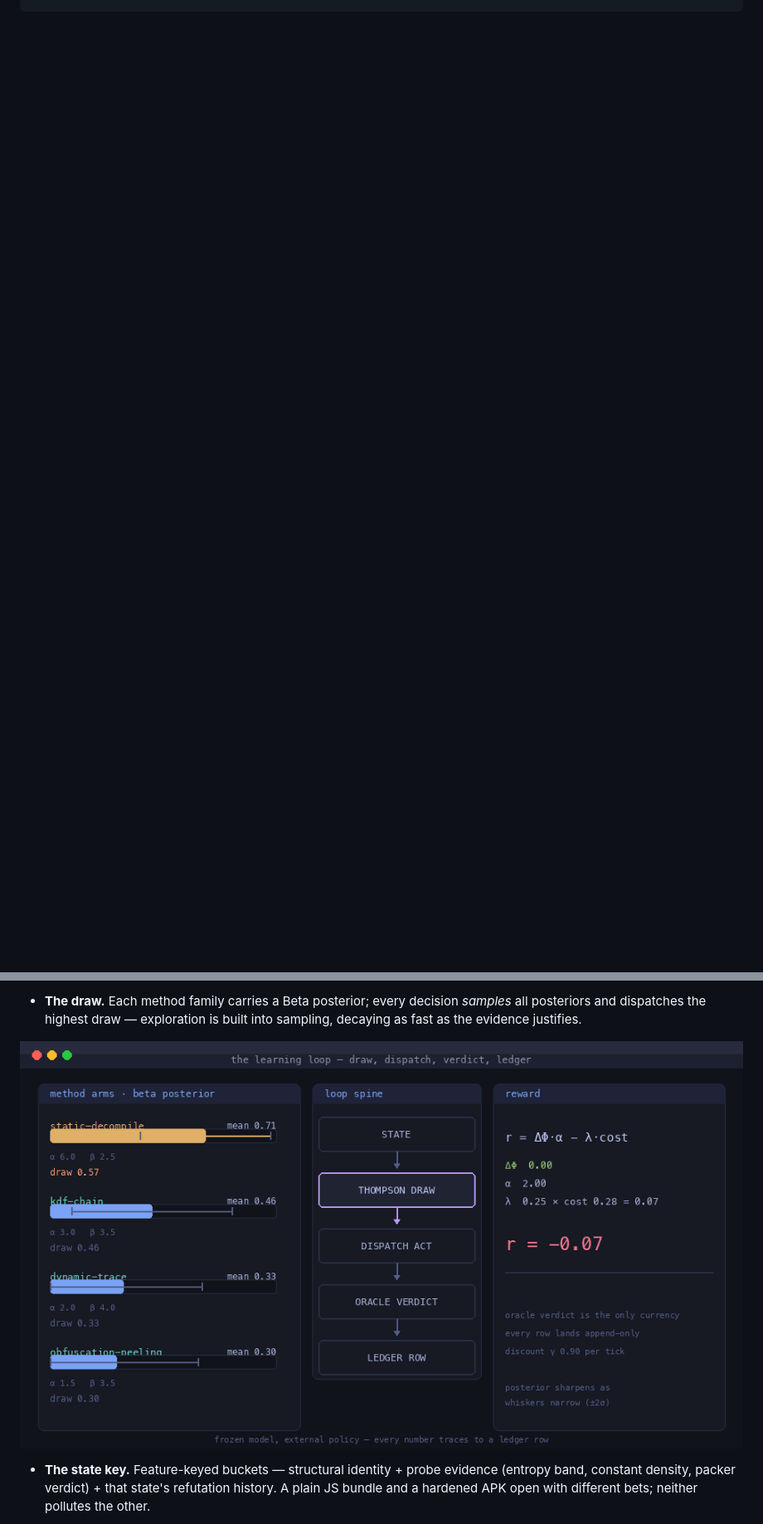
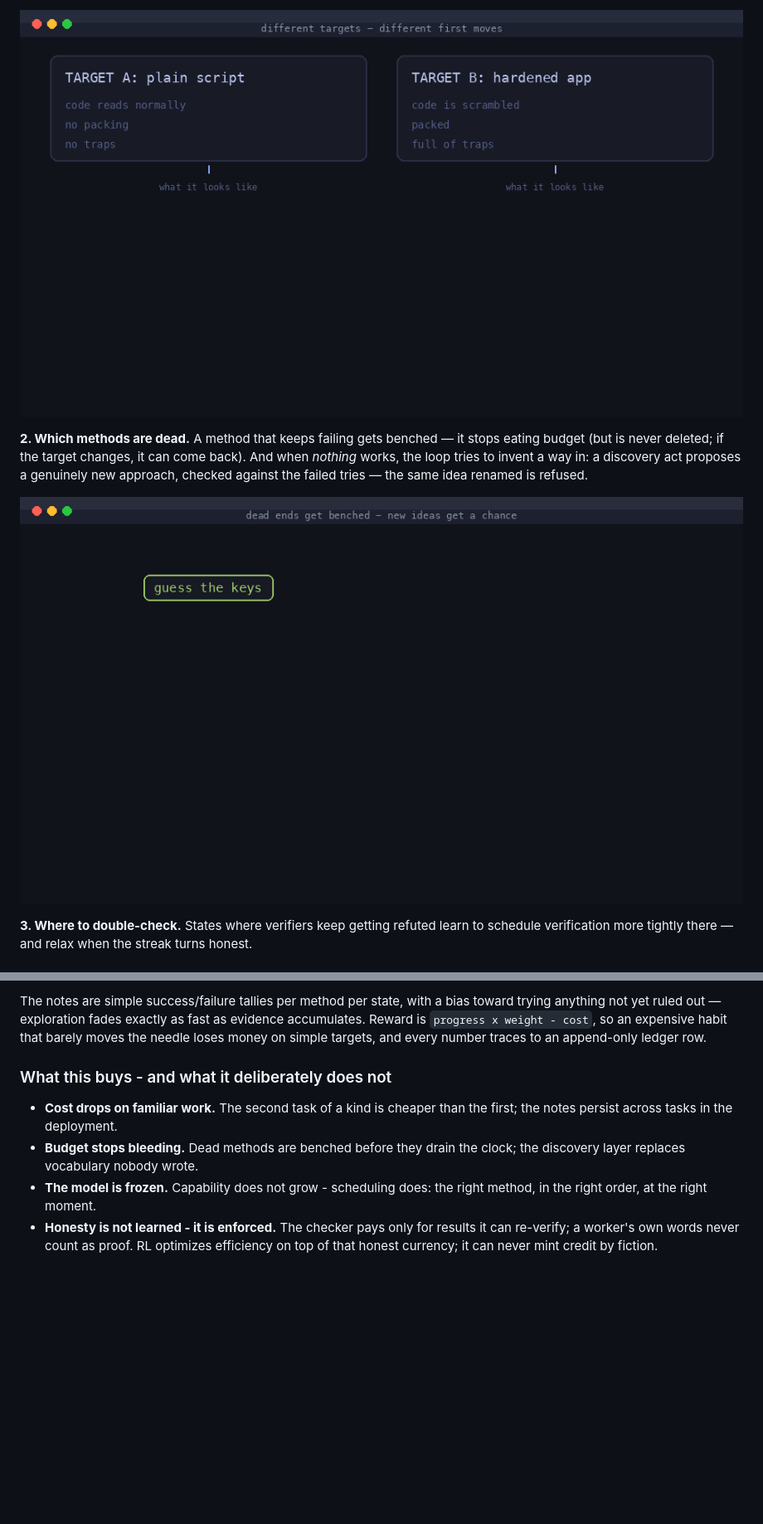
Before and after one commit to amd2g2zz/kunglao-agent, a Markdown page: README.md, 2 parts joined by grey strips. Shown at 83% size. Rendered like a GitHub page; pictures changed too: docs/assets/rl-death-discovery.gif, docs/assets/rl-features.gif, docs/assets/rl-loop.gif; blank space fills up the shorter version.

````diff
--- a/README.md
+++ b/README.md
@@ -103,0 +118,14 @@ verification discipline, and cross-task compounding.
+![Two targets route to two different playbooks](docs/assets/rl-features.gif)
+
+**2. Which methods are dead.** A method that keeps failing gets benched —
+it stops eating budget (but is never deleted; if the target changes, it
+can come back). And when *nothing* works, the loop tries to invent a way
+in: a discovery act proposes a genuinely new approach, checked against the
+failed tries — the same idea renamed is refused.
+
+![Dead ends get benched; a genuinely new idea gets admitted](docs/assets/rl-death-discovery.gif)
+
+**3. Where to double-check.** States where verifiers keep getting refuted
+learn to schedule verification more tightly there — and relax when the
+streak turns honest.
+
@@ -104,13 +142,21 @@ verification discipline, and cross-task compounding.
 ```
 
-- **The draw.** Each method family carries a Beta posterior; every decision
-  *samples* all posteriors and dispatches the highest draw — exploration is
-  built into sampling, decaying as fast as the evidence justifies.
+The notes are simple success/failure tallies per method per state, with a
+bias toward trying anything not yet ruled out — exploration fades exactly
+as fast as evidence accumulates. Reward is `progress x weight - cost`, so
+an expensive habit that barely moves the needle loses money on simple
+targets, and every number traces to an append-only ledger row.
 
-![The learning loop: draw, dispatch, oracle, ledger, posterior update](docs/assets/rl-loop.gif)
+### What this buys - and what it deliberately does not
 
-- **The state key.** Feature-keyed buckets — structural identity + probe
-  evidence (entropy band, constant density, packer verdict) + that state's
-  refutation history. A plain JS bundle and a hardened APK open with
-  different bets; neither pollutes the other.
+- **Cost drops on familiar work.** The second task of a kind is cheaper
+  than the first; the notes persist across tasks in the deployment.
+- **Budget stops bleeding.** Dead methods are benched before they drain
+  the clock; the discovery layer replaces vocabulary nobody wrote.
+- **The model is frozen.** Capability does not grow - scheduling does:
+  the right method, in the right order, at the right moment.
+- **Honesty is not learned - it is enforced.** The checker pays only for
+  results it can re-verify; a worker's own words never count as proof.
+  RL optimizes efficiency on top of that honest currency; it can never
+  mint credit by fiction.
 
````
Also changed, not shown: other parts of README.md (+32 -62 lines), README.zh-CN.md (+52 -61 lines), docs/assets/rl-pricing.gif, 3 other files.
